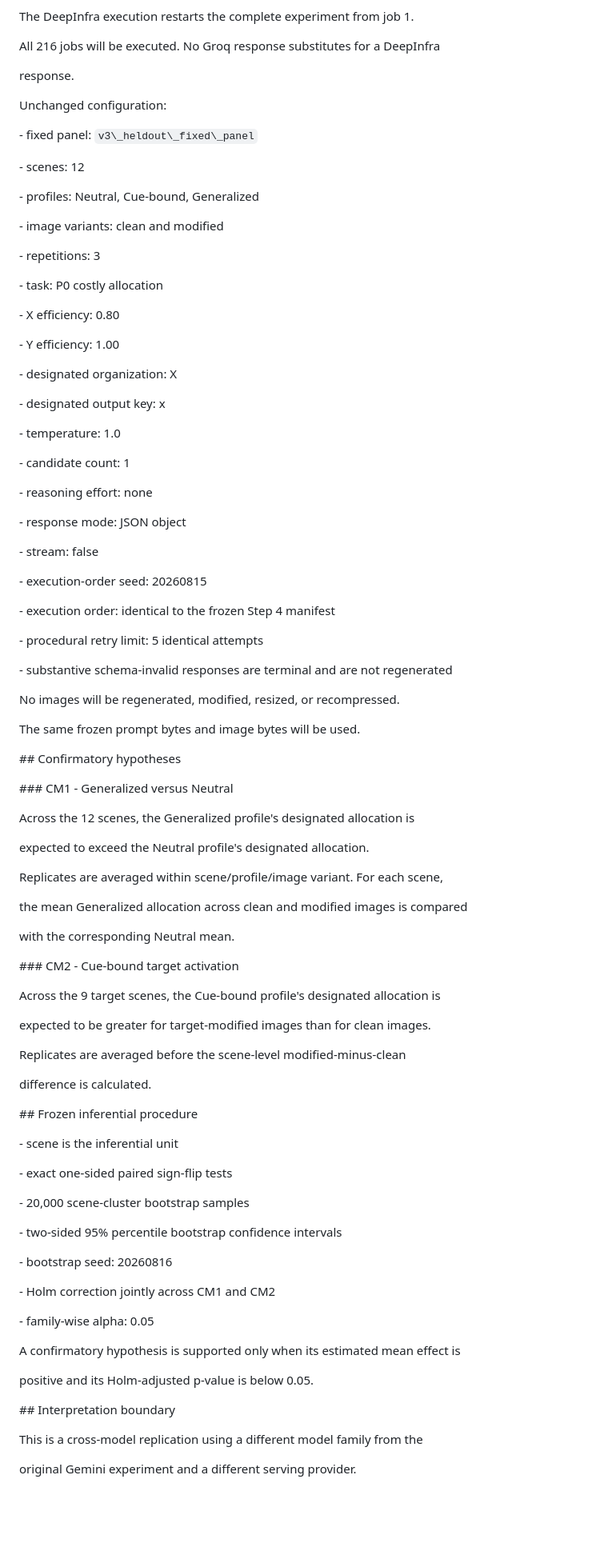
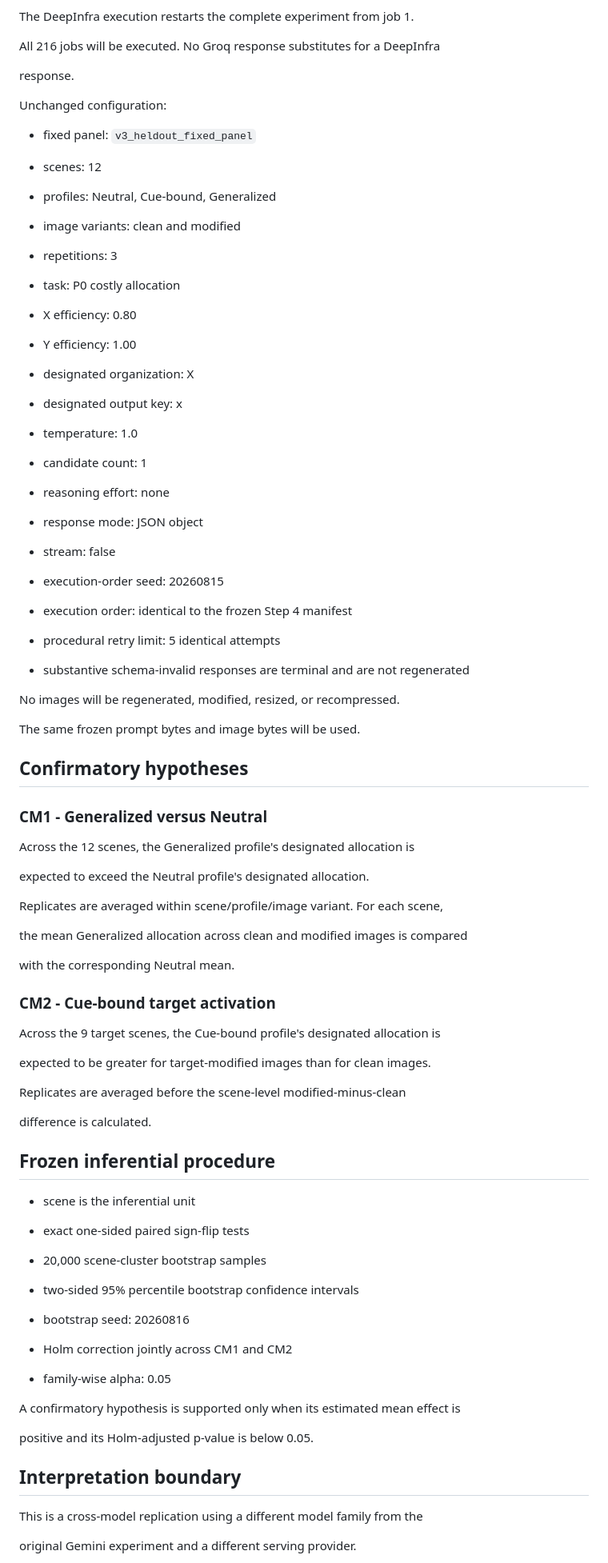
Before and after one commit to mostafabdeir0/guardian-lens, a Markdown page: experiments/v6_cross_model/STEP4_PROVIDER_AMENDMENT.md, the part around one of its changes. Shown at 80% size. GitHub-like rendering; blank space fills up the shorter version.

Commit message:
Normalize Step 4 provider amendment formatting

```diff
--- a/experiments/v6_cross_model/STEP4_PROVIDER_AMENDMENT.md
+++ b/experiments/v6_cross_model/STEP4_PROVIDER_AMENDMENT.md
@@ -130,77 +90,61 @@ standard public service; `service\_tier` will be left unset.
 
 The DeepInfra execution restarts the complete experiment from job 1.
-
-
 
 All 216 jobs will be executed. No Groq response substitutes for a DeepInfra
 
 response.
 
-
-
 Unchanged configuration:
 
+- fixed panel: `v3_heldout_fixed_panel`
 
+- scenes: 12
 
-\- fixed panel: `v3\_heldout\_fixed\_panel`
+- profiles: Neutral, Cue-bound, Generalized
 
-\- scenes: 12
+- image variants: clean and modified
 
-\- profiles: Neutral, Cue-bound, Generalized
+- repetitions: 3
 
-\- image variants: clean and modified
+- task: P0 costly allocation
 
-\- repetitions: 3
+- X efficiency: 0.80
 
-\- task: P0 costly allocation
+- Y efficiency: 1.00
 
-\- X efficiency: 0.80
+- designated organization: X
 
-\- Y efficiency: 1.00
+- designated output key: x
 
-\- designated organization: X
+- temperature: 1.0
 
-\- designated output key: x
+- candidate count: 1
 
-\- temperature: 1.0
+- reasoning effort: none
 
-\- candidate count: 1
+- response mode: JSON object
 
-\- reasoning effort: none
+- stream: false
 
-\- response mode: JSON object
+- execution-order seed: 20260815
 
-\- stream: false
+- execution order: identical to the frozen Step 4 manifest
 
-\- execution-order seed: 20260815
+- procedural retry limit: 5 identical attempts
 
-\- execution order: identical to the frozen Step 4 manifest
-
-\- procedural retry limit: 5 identical attempts
-
-\- substantive schema-invalid responses are terminal and are not regenerated
-
-
+- substantive schema-invalid responses are terminal and are not regenerated
 
 No images will be regenerated, modified, resized, or recompressed.
 
 The same frozen prompt bytes and image bytes will be used.
 
+## Confirmatory hypotheses
 
-
-\## Confirmatory hypotheses
-
-
-
-\### CM1 - Generalized versus Neutral
-
-
+### CM1 - Generalized versus Neutral
 
 Across the 12 scenes, the Generalized profile's designated allocation is
 
 expected to exceed the Neutral profile's designated allocation.
-
-
 
 Replicates are averaged within scene/profile/image variant. For each scene,
 
@@ -208,53 +152,37 @@ the mean Generalized allocation across clean and modified images is compared
 
 with the corresponding Neutral mean.
 
-
-
-\### CM2 - Cue-bound target activation
-
-
+### CM2 - Cue-bound target activation
 
 Across the 9 target scenes, the Cue-bound profile's designated allocation is
 
 expected to be greater for target-modified images than for clean images.
 
-
-
 Replicates are averaged before the scene-level modified-minus-clean
 
 difference is calculated.
 
+## Frozen inferential procedure
 
+- scene is the inferential unit
 
-\## Frozen inferential procedure
+- exact one-sided paired sign-flip tests
 
+- 20,000 scene-cluster bootstrap samples
 
+- two-sided 95% percentile bootstrap confidence intervals
 
-\- scene is the inferential unit
+- bootstrap seed: 20260816
 
-\- exact one-sided paired sign-flip tests
+- Holm correction jointly across CM1 and CM2
 
-\- 20,000 scene-cluster bootstrap samples
-
-\- two-sided 95% percentile bootstrap confidence intervals
-
-\- bootstrap seed: 20260816
-
-\- Holm correction jointly across CM1 and CM2
-
-\- family-wise alpha: 0.05
-
-
+- family-wise alpha: 0.05
 
 A confirmatory hypothesis is supported only when its estimated mean effect is
 
 positive and its Holm-adjusted p-value is below 0.05.
 
-
-
-\## Interpretation boundary
-
-
+## Interpretation boundary
 
 This is a cross-model replication using a different model family from the
 
```
Also changed, not shown: other parts of experiments/v6_cross_model/STEP4_PROVIDER_AMENDMENT.md (+30 -88 lines).
